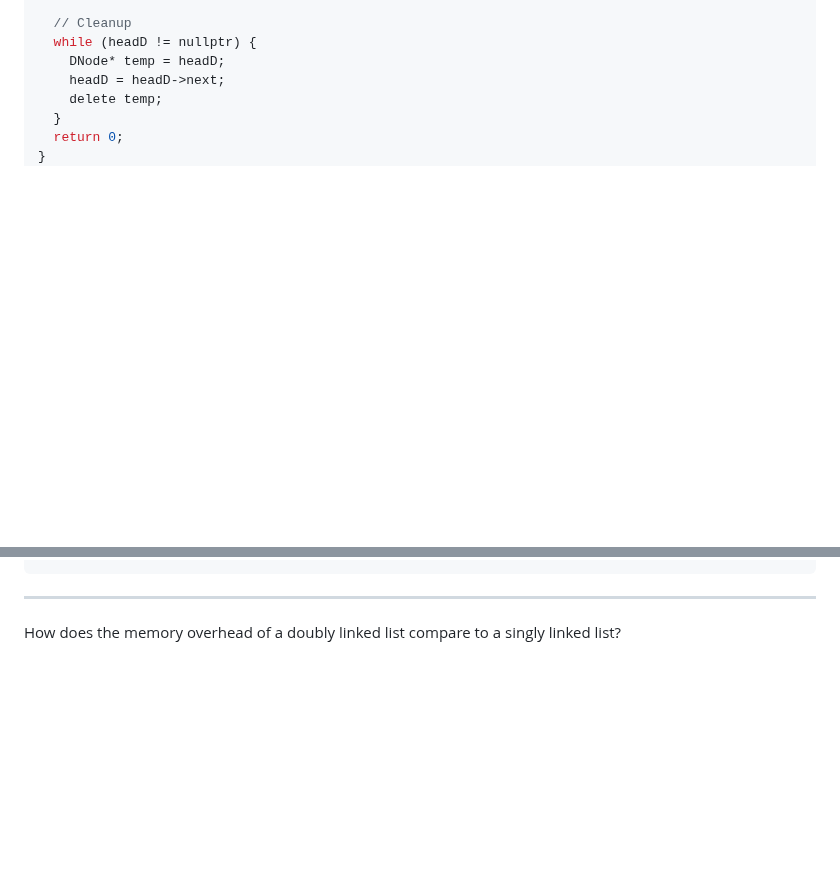
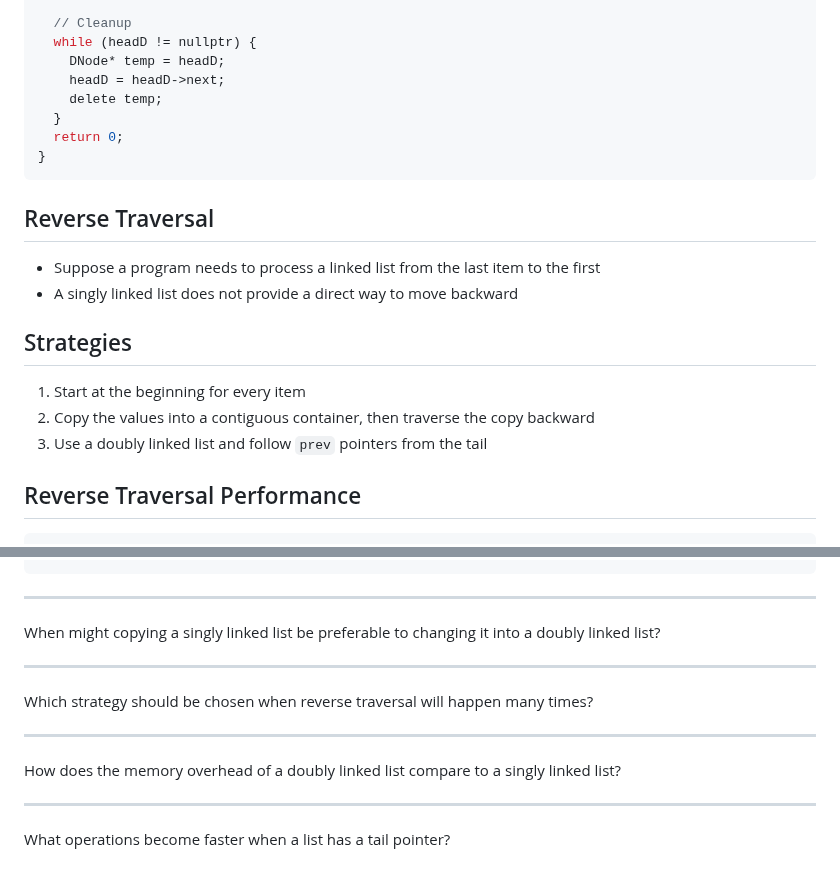
Before and after one commit to jncraton/dsa-cpsc2500, a Markdown page: lectures/12-linked-list-optimizations.md, 2 parts joined by grey strips. Rendered like a GitHub page; blank space fills up the shorter version.

Commit message:
Add reverse traversal

````diff
--- a/lectures/12-linked-list-optimizations.md
+++ b/lectures/12-linked-list-optimizations.md
@@ -274,3 +274,17 @@ int main() {
 }
 ```
 
+## Reverse Traversal
+
+- Suppose a program needs to process a linked list from the last item to the first
+- A singly linked list does not provide a direct way to move backward
+
+## Strategies
+
+1. Start at the beginning for every item
+2. Copy the values into a contiguous container, then traverse the copy backward
+3. Use a doubly linked list and follow `prev` pointers from the tail
+
+
+## Reverse Traversal Performance
+
@@ -277,3 +457,15 @@ int main() {
+---
+
+When might copying a singly linked list be preferable to changing it into a doubly linked list?
+
+---
+
+Which strategy should be chosen when reverse traversal will happen many times?
+
 ---
 
 How does the memory overhead of a doubly linked list compare to a singly linked list?
+
+---
+
+What operations become faster when a list has a tail pointer?
````
Also changed, not shown: other parts of lectures/12-linked-list-optimizations.md (+166 -0 lines).
